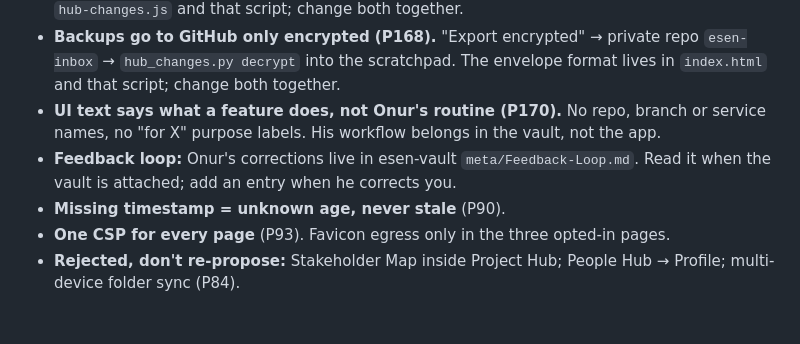
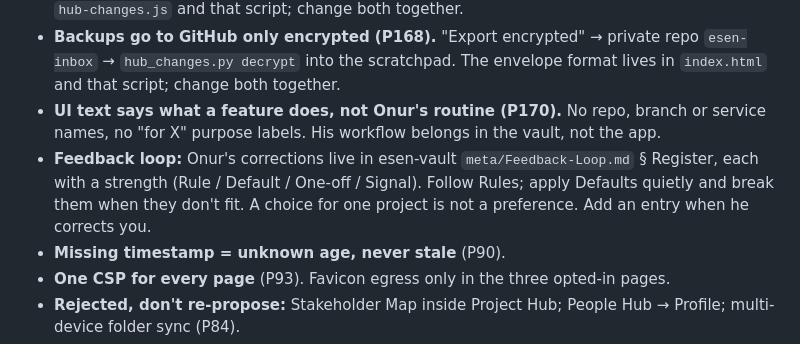
Before and after one commit to onuresen/Thinking-Hub, a Markdown page: CLAUDE.md, the part around the change. Rendered like a GitHub page; blank space fills up the shorter version.

Commit message:
CLAUDE.md: feedback register strength labels
Co-Authored-By: Claude Opus 5.5 <noreply@anthropic.com>
Claude-Session: https://claude.ai/code/session_01K1kqQyvVr5Yn61d2XAcfha

```diff
--- a/CLAUDE.md
+++ b/CLAUDE.md
@@ -167,7 +167,7 @@ Every persisted **record** should carry a consistent lifecycle-timestamp trio so
 - **Passes arrive as change files (P163).** Never hand Onur a full backup to import for a pass; Import Backup replaces everything and is for restore. Build files with esen-vault `scripts/hub_changes.py`. They live in the private repo `esen-inbox`; Onur applies them by hand (Settings → Data → Apply changes). No Home card, no folder scan (P169). Status logic lives in `hub-changes.js` and that script; change both together.
 - **Backups go to GitHub only encrypted (P168).** "Export encrypted" → private repo `esen-inbox` → `hub_changes.py decrypt` into the scratchpad. The envelope format lives in `index.html` and that script; change both together.
 - **UI text says what a feature does, not Onur's routine (P170).** No repo, branch or service names, no "for X" purpose labels. His workflow belongs in the vault, not the app.
-- **Feedback loop:** Onur's corrections live in esen-vault `meta/Feedback-Loop.md`. Read it when the vault is attached; add an entry when he corrects you.
+- **Feedback loop:** Onur's corrections live in esen-vault `meta/Feedback-Loop.md` § Register, each with a strength (Rule / Default / One-off / Signal). Follow Rules; apply Defaults quietly and break them when they don't fit. A choice for one project is not a preference. Add an entry when he corrects you.
 - **Missing timestamp = unknown age, never stale** (P90).
 - **One CSP for every page** (P93). Favicon egress only in the three opted-in pages.
 - **Rejected, don't re-propose:** Stakeholder Map inside Project Hub; People Hub → Profile; multi-device folder sync (P84).
```
